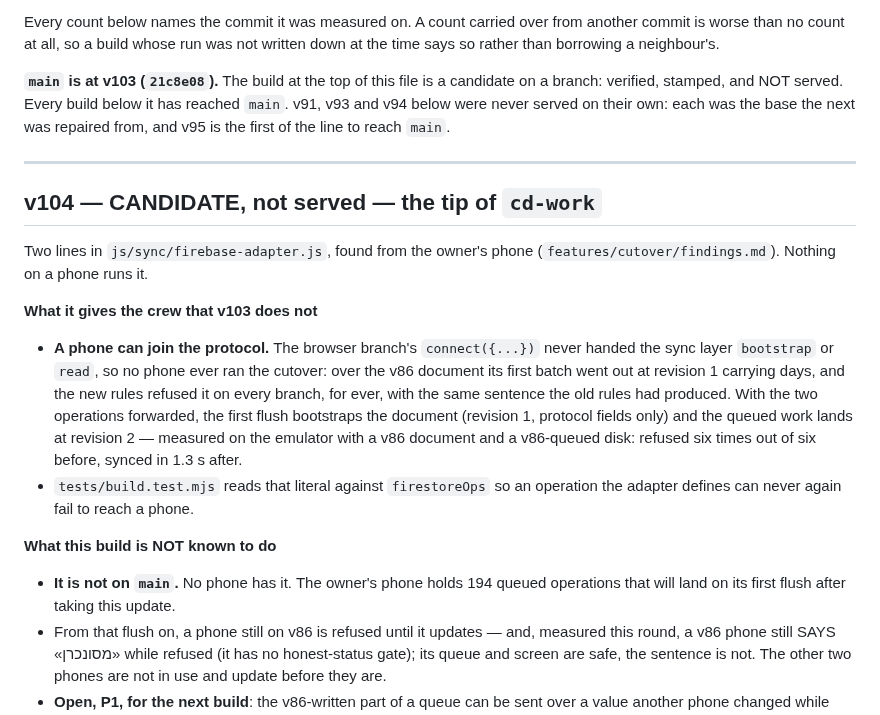
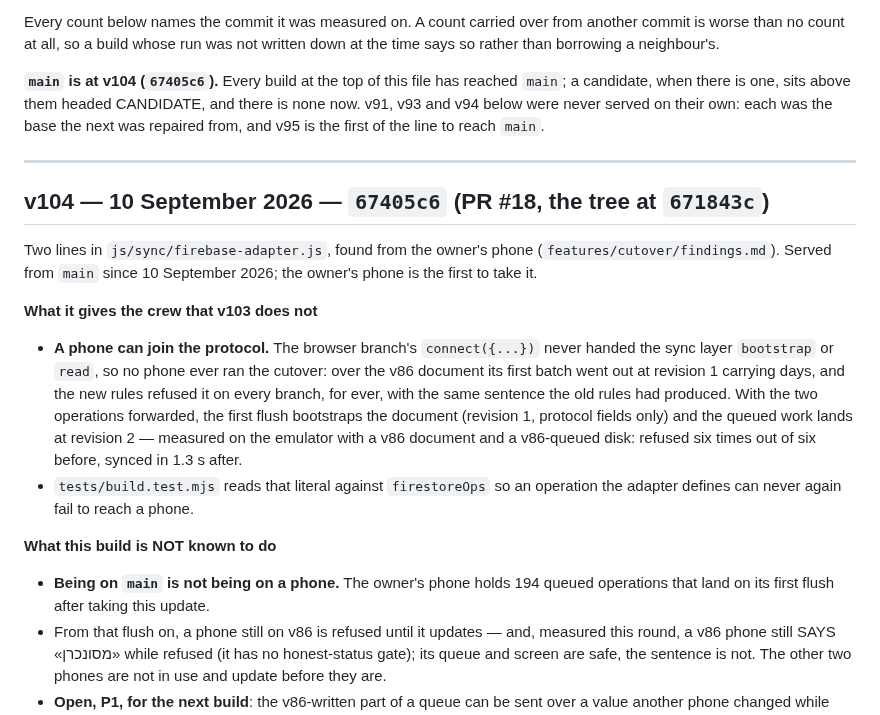
Before and after one commit to yoseffarkad1-eng/farkad, a Markdown page: docs/releases.md, the part around the change. Drawn GitHub-style.

Commit message:
v104 is served: the release note's heading, on the merge that served it
Co-Authored-By: Claude Fable 5.1 <noreply@anthropic.com>
Claude-Session: https://claude.ai/code/session_01LYVLjfkejdBjdLK3coFCEY

```diff
--- a/docs/releases.md
+++ b/docs/releases.md
@@ -12,18 +12,19 @@ Every count below names the commit it was measured on. A count carried over from
 commit is worse than no count at all, so a build whose run was not written down at the
 time says so rather than borrowing a neighbour's.
 
-**`main` is at v103 (`21c8e08`).** The build at the top of this file is a candidate on a
-branch: verified, stamped, and NOT served. Every build below it has reached `main`.
+**`main` is at v104 (`67405c6`).** Every build at the top of this file has reached `main`;
+a candidate, when there is one, sits above them headed CANDIDATE, and there is none now.
 v91, v93 and v94 below were
 never served on their own: each was the base the next was repaired from, and v95 is the
 first of the line to reach `main`.
 
 ---
 
-## v104 — CANDIDATE, not served — the tip of `cd-work`
+## v104 — 10 September 2026 — `67405c6` (PR #18, the tree at `671843c`)
 
 Two lines in `js/sync/firebase-adapter.js`, found from the owner's phone
-(`features/cutover/findings.md`). Nothing on a phone runs it.
+(`features/cutover/findings.md`). Served from `main` since 10 September 2026; the owner's
+phone is the first to take it.
 
 **What it gives the crew that v103 does not**
 
@@ -40,8 +41,8 @@ Two lines in `js/sync/firebase-adapter.js`, found from the owner's phone
 
 **What this build is NOT known to do**
 
-- **It is not on `main`.** No phone has it. The owner's phone holds 194 queued operations
-  that will land on its first flush after taking this update.
+- **Being on `main` is not being on a phone.** The owner's phone holds 194 queued
+  operations that land on its first flush after taking this update.
 - From that flush on, a phone still on v86 is refused until it updates — and, measured
   this round, a v86 phone still SAYS «מסונכרן» while refused (it has no honest-status
   gate); its queue and screen are safe, the sentence is not. The other two phones are
```
